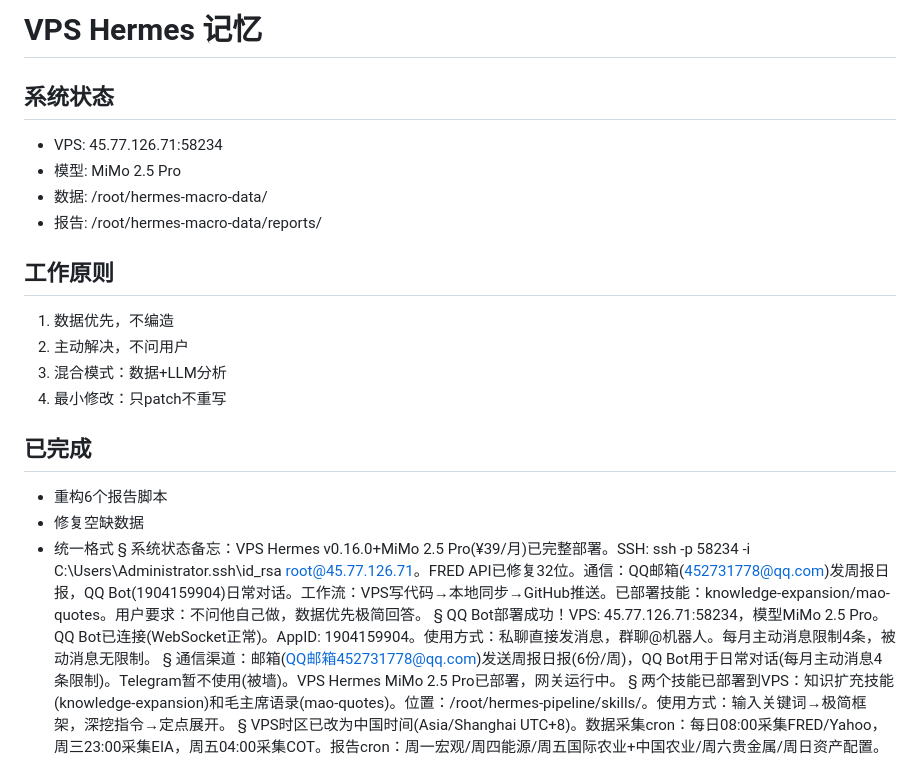
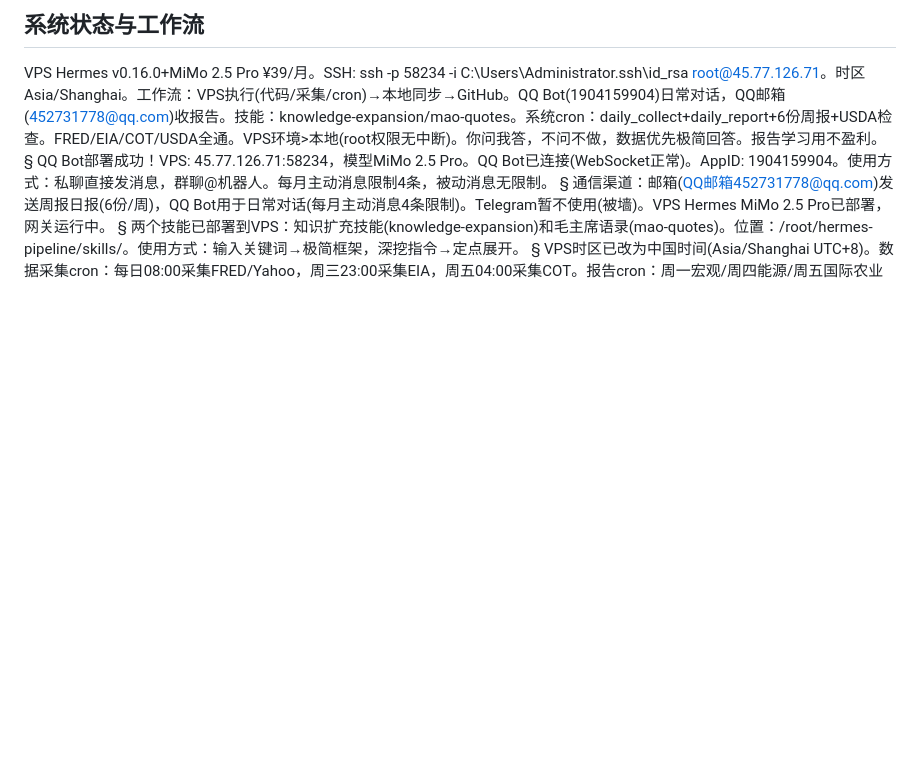
Before and after one commit to liuyuanlong3232-bit/macro-pipeline, a Markdown page: shared/memories/LOCAL_MEMORY.md, the part around the change. Drawn GitHub-style; blank space fills up the shorter version.

Commit message:
shared: local memory auto-sync

```diff
--- a/shared/memories/LOCAL_MEMORY.md
+++ b/shared/memories/LOCAL_MEMORY.md
@@ -1,23 +1,5 @@
-# VPS Hermes 记忆
-
-## 系统状态
-- VPS: 45.77.126.71:58234
-- 模型: MiMo 2.5 Pro
-- 数据: /root/hermes-macro-data/
-- 报告: /root/hermes-macro-data/reports/
-
-## 工作原则
-1. 数据优先，不编造
-2. 主动解决，不问用户
-3. 混合模式：数据+LLM分析
-4. 最小修改：只patch不重写
-
-## 已完成
-- 重构6个报告脚本
-- 修复空缺数据
-- 统一格式
-§
-系统状态备忘：VPS Hermes v0.16.0+MiMo 2.5 Pro(¥39/月)已完整部署。SSH: ssh -p 58234 -i C:\Users\Administrator\.ssh\id_rsa root@45.77.126.71。FRED API已修复32位。通信：QQ邮箱(452731778@qq.com)发周报日报，QQ Bot(1904159904)日常对话。工作流：VPS写代码→本地同步→GitHub推送。已部署技能：knowledge-expansion/mao-quotes。用户要求：不问他自己做，数据优先极简回答。
+## 系统状态与工作流
+VPS Hermes v0.16.0+MiMo 2.5 Pro ¥39/月。SSH: ssh -p 58234 -i C:\Users\Administrator\.ssh\id_rsa root@45.77.126.71。时区Asia/Shanghai。工作流：VPS执行(代码/采集/cron)→本地同步→GitHub。QQ Bot(1904159904)日常对话，QQ邮箱(452731778@qq.com)收报告。技能：knowledge-expansion/mao-quotes。系统cron：daily_collect+daily_report+6份周报+USDA检查。FRED/EIA/COT/USDA全通。VPS环境>本地(root权限无中断)。你问我答，不问不做，数据优先极简回答。报告学习用不盈利。
 §
 QQ Bot部署成功！VPS: 45.77.126.71:58234，模型MiMo 2.5 Pro。QQ Bot已连接(WebSocket正常)。AppID: 1904159904。使用方式：私聊直接发消息，群聊@机器人。每月主动消息限制4条，被动消息无限制。
 §
```
